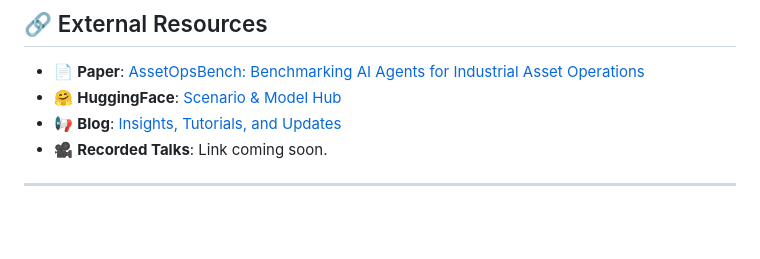
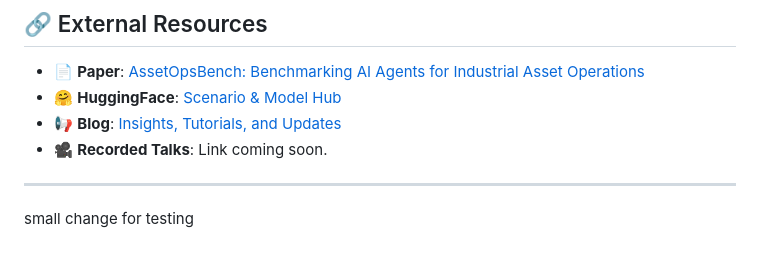
Before and after one commit to supminal/AssetOpsBench, a Markdown page: README.md, the part around the change. Rendered like a GitHub page; blank space fills up the shorter version.

Commit message:
sample change for testing

```diff
--- a/README.md
+++ b/README.md
@@ -122,3 +122,6 @@ docker-compose -f benchmark/docker-compose.yml up
 - 🎥 **Recorded Talks**: Link coming soon.
 
 ---
+
+
+small change for testing
```
